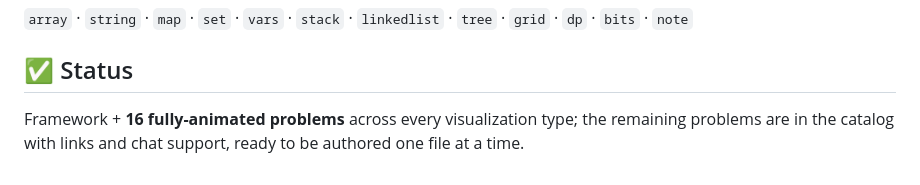
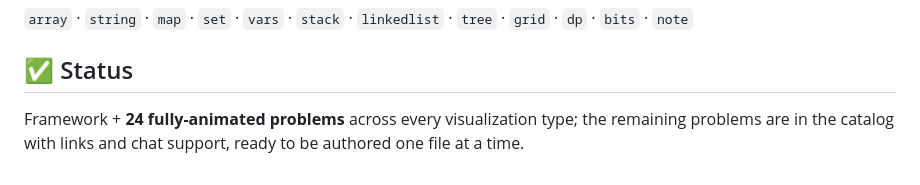
Before and after one commit to thany-8/blind75-visual-trainer, a Markdown page: README.md, the part around the change. Drawn GitHub-style.

Commit message:
Update README: 24 animated problems

```diff
--- a/README.md
+++ b/README.md
@@ -91,6 +91,6 @@ The `<slug>` must match the problem title slug (e.g. "Two Sum" → `two-sum`).
 
 ## ✅ Status
 
-Framework + **16 fully-animated problems** across every visualization type; the remaining
+Framework + **24 fully-animated problems** across every visualization type; the remaining
 problems are in the catalog with links and chat support, ready to be authored one file at a
 time.
```
